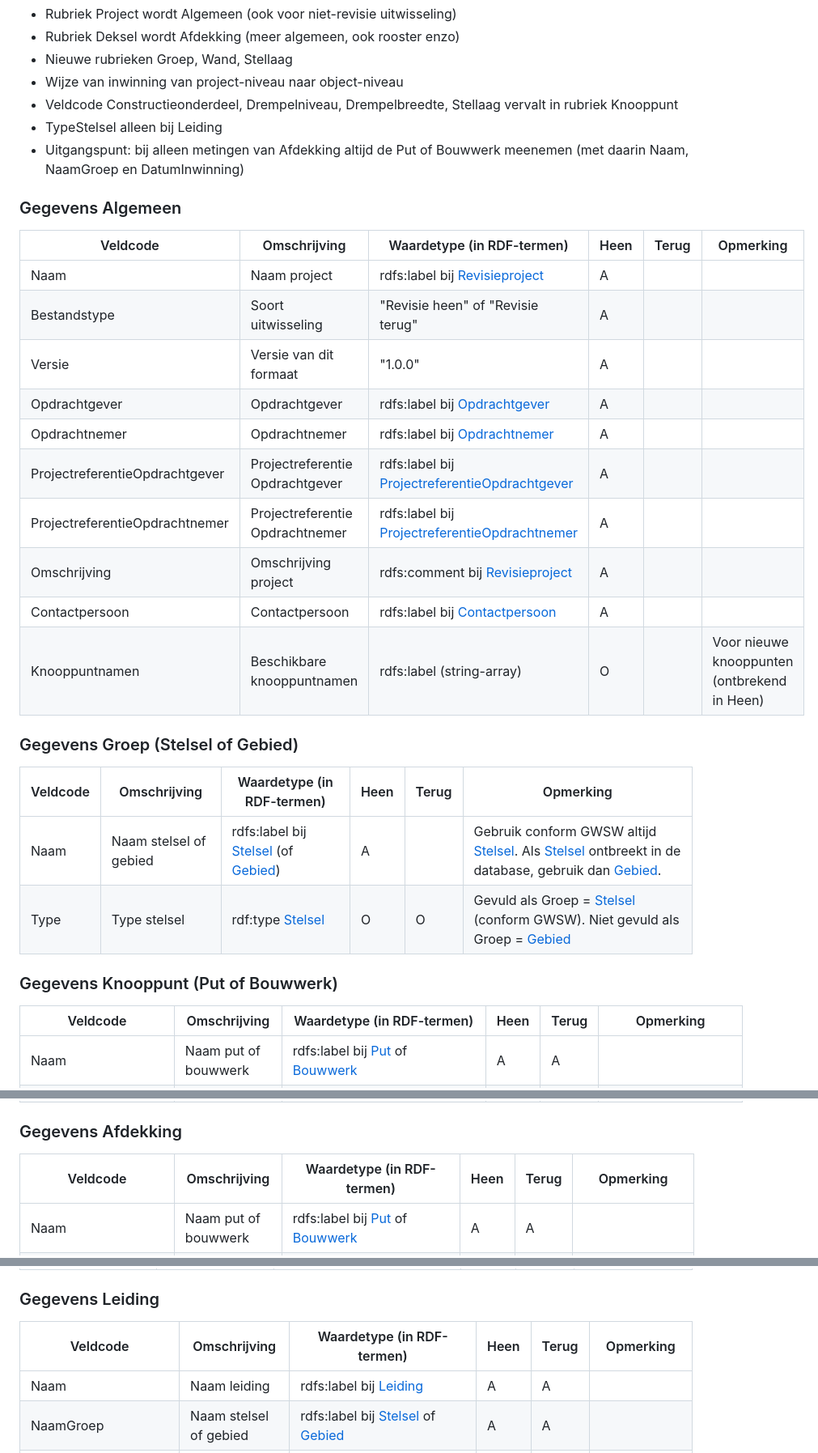
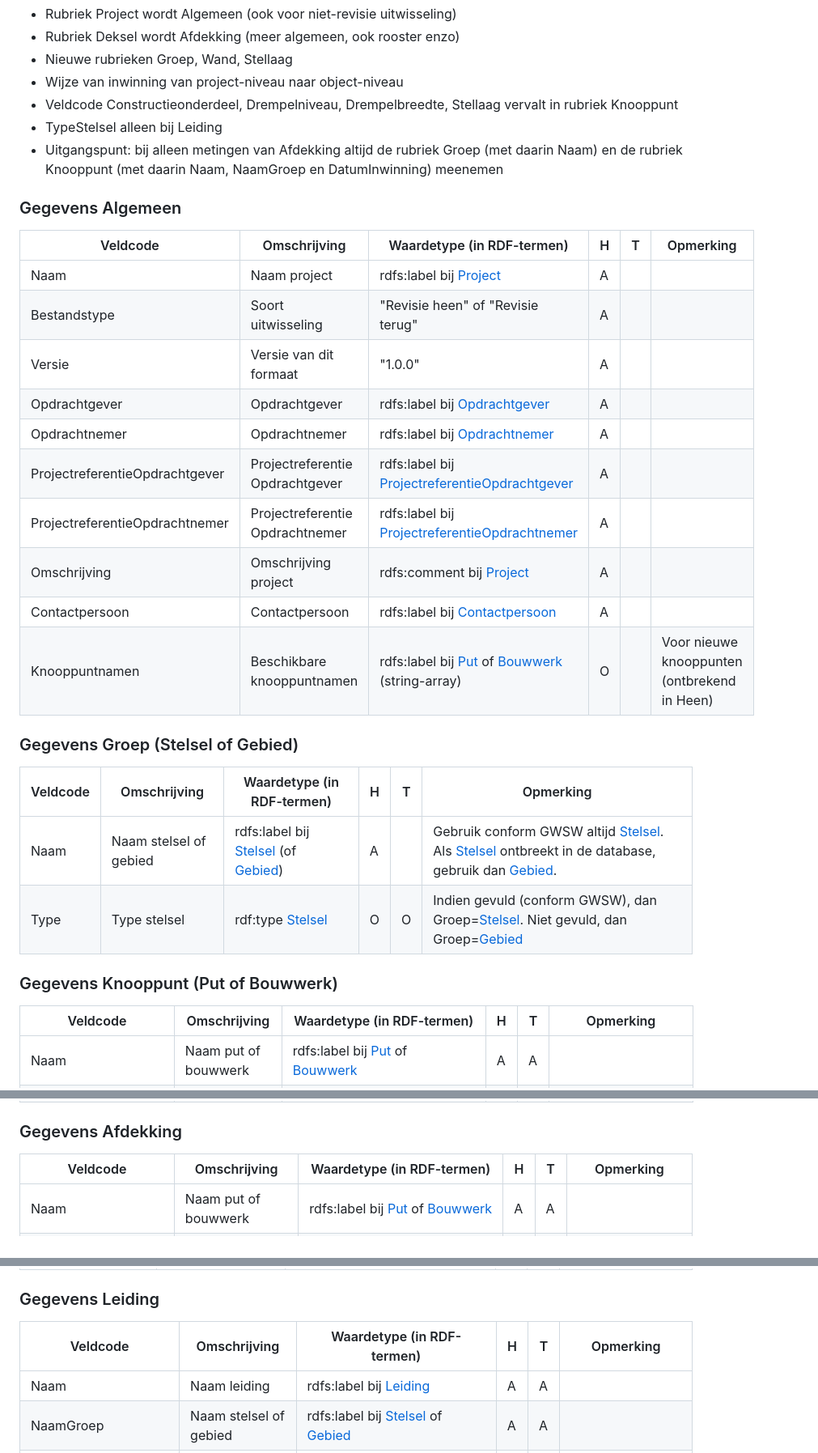
Before and after one commit to StichtingRIONED/gwsw-revisies, a Markdown page: main.md, 3 parts joined by grey strips. Shown: that part at 81% size. GitHub-like rendering.

Commit message:
Vervolg voorstel

```diff
--- a/main.md
+++ b/main.md
@@ -267,35 +267,37 @@ Samenvatting wijzigingen:
 - Wijze van inwinning van project-niveau naar object-niveau
 - Veldcode Constructieonderdeel, Drempelniveau, Drempelbreedte, Stellaag vervalt in rubriek Knooppunt
 - TypeStelsel alleen bij Leiding
-- Uitgangspunt: bij alleen metingen van Afdekking altijd de Put of Bouwwerk meenemen (met daarin Naam, NaamGroep en DatumInwinning)
+- Uitgangspunt: bij alleen metingen van Afdekking altijd de rubriek Groep (met daarin Naam) en de rubriek Knooppunt (met daarin Naam, NaamGroep en DatumInwinning) meenemen
 
 ### Gegevens Algemeen
 
-| Veldcode                       | Omschrijving                    | Waardetype (in RDF-termen)                      | Heen | Terug | Opmerking                                    |
-|--------------------------------|---------------------------------|-------------------------------------------------|------|-------|----------------------------------------------|
-| Naam                           | Naam project                    | rdfs:label bij [Revisieproject]                 | A    |       |                                              |
-| Bestandstype                   | Soort uitwisseling              | "Revisie heen" of "Revisie terug"               | A    |       |                                              |
-| Versie                         | Versie van dit formaat          | "1.0.0"                                         | A    |       |                                              |
-| Opdrachtgever                  | Opdrachtgever                   | rdfs:label bij [Opdrachtgever]                  | A    |       |                                              |
-| Opdrachtnemer                  | Opdrachtnemer                   | rdfs:label bij [Opdrachtnemer]                  | A    |       |                                              |
-| ProjectreferentieOpdrachtgever | Projectreferentie Opdrachtgever | rdfs:label bij [ProjectreferentieOpdrachtgever] | A    |       |                                              |
-| ProjectreferentieOpdrachtnemer | Projectreferentie Opdrachtnemer | rdfs:label bij [ProjectreferentieOpdrachtnemer] | A    |       |                                              |
-| Omschrijving                   | Omschrijving project            | rdfs:comment bij [Revisieproject]               | A    |       |                                              |
-| Contactpersoon                 | Contactpersoon                  | rdfs:label bij [Contactpersoon]                 | A    |       |                                              |
-| Knooppuntnamen                 | Beschikbare knooppuntnamen      | rdfs:label (string-array)                       | O    |       | Voor nieuwe knooppunten (ontbrekend in Heen) |
+| Veldcode                       | Omschrijving                    | Waardetype (in RDF-termen)                         | H | T | Opmerking                                    |
+|--------------------------------|---------------------------------|----------------------------------------------------|------|-------|----------------------------------------------|
+| Naam                           | Naam project                    | rdfs:label bij [Project]                           | A    |       |                                              |
+| Bestandstype                   | Soort uitwisseling              | "Revisie heen" of "Revisie terug"                  | A    |       |                                              |
+| Versie                         | Versie van dit formaat          | "1.0.0"                                            | A    |       |                                              |
+| Opdrachtgever                  | Opdrachtgever                   | rdfs:label bij [Opdrachtgever]                     | A    |       |                                              |
+| Opdrachtnemer                  | Opdrachtnemer                   | rdfs:label bij [Opdrachtnemer]                     | A    |       |                                              |
+| ProjectreferentieOpdrachtgever | Projectreferentie Opdrachtgever | rdfs:label bij [ProjectreferentieOpdrachtgever]    | A    |       |                                              |
+| ProjectreferentieOpdrachtnemer | Projectreferentie Opdrachtnemer | rdfs:label bij [ProjectreferentieOpdrachtnemer]    | A    |       |                                              |
+| Omschrijving                   | Omschrijving project            | rdfs:comment bij [Project]                         | A    |       |                                              |
+| Contactpersoon                 | Contactpersoon                  | rdfs:label bij [Contactpersoon]                    | A    |       |                                              |
+| Knooppuntnamen                 | Beschikbare knooppuntnamen      | rdfs:label  bij [Put] of [Bouwwerk] (string-array) | O    |       | Voor nieuwe knooppunten (ontbrekend in Heen) |
+
+[Project]: https://data.gwsw.nl/Revisies/index.html?menu_item=classes&item=./Project
 
 ### Gegevens Groep (Stelsel of Gebied)
 
-| Veldcode | Omschrijving           | Waardetype (in RDF-termen)             | Heen | Terug | Opmerking                                                                                            |
+| Veldcode | Omschrijving           | Waardetype (in RDF-termen)             | H | T | Opmerking                                                                                            |
 |----------|------------------------|----------------------------------------|------|-------|------------------------------------------------------------------------------------------------------|
 | Naam     | Naam stelsel of gebied | rdfs:label bij [Stelsel] (of [Gebied]) | A    |       | Gebruik conform GWSW altijd [Stelsel]. Als [Stelsel] ontbreekt in de database, gebruik dan [Gebied]. |
-| Type     | Type stelsel           | rdf:type [Stelsel]                     | O    | O     | Gevuld als Groep = [Stelsel] (conform GWSW). Niet gevuld als Groep = [Gebied]                        |
+| Type     | Type stelsel           | rdf:type [Stelsel]                     | O    | O     | Indien gevuld (conform GWSW), dan Groep=[Stelsel]. Niet gevuld, dan Groep=[Gebied]                   |
 
 [Gebied]: https://data.gwsw.nl/Revisies/index.html?menu_item=classes&item=./Gebied
 
 ### Gegevens Knooppunt (Put of Bouwwerk)
 
-| Veldcode            | Omschrijving               | Waardetype (in RDF-termen)                      | Heen | Terug | Opmerking                                   |
+| Veldcode            | Omschrijving               | Waardetype (in RDF-termen)                      | H | T | Opmerking                                   |
 |---------------------|----------------------------|-------------------------------------------------|------|-------|---------------------------------------------|
 | Naam                | Naam put of bouwwerk       | rdfs:label bij [Put] of [Bouwwerk]              | A    | A     |                                             |
 | NaamGroep           | Naam stelsel of gebied     | rdfs:label bij [Stelsel] of [Gebied]            | A    | A     |                                             |
@@ -325,7 +327,7 @@ Samenvatting wijzigingen:
 
 ### Gegevens Afdekking
 
-| Veldcode            | Omschrijving               | Waardetype (in RDF-termen)                  | Heen | Terug | Opmerking              |
+| Veldcode            | Omschrijving               | Waardetype (in RDF-termen)                  | H | T | Opmerking              |
 |---------------------|----------------------------|---------------------------------------------|------|-------|------------------------|
 | Naam                | Naam put of bouwwerk       | rdfs:label bij [Put] of [Bouwwerk]          | A    | A     |                        |
 | Type                | Type afdekking             | rdf:type [Afdekking]                        | O    | A     |                        |
@@ -371,7 +376,7 @@ Samenvatting wijzigingen:
 
 ### Gegevens Leiding
 
-| Veldcode           | Omschrijving            | Waardetype (in RDF-termen)                   | Heen | Terug | Opmerking                                                |
+| Veldcode           | Omschrijving            | Waardetype (in RDF-termen)                   | H | T | Opmerking                                                |
 |--------------------|-------------------------|----------------------------------------------|------|-------|----------------------------------------------------------|
 | Naam               | Naam leiding            | rdfs:label bij [Leiding]                     | A    | A     |                                                          |
 | NaamGroep          | Naam stelsel of gebied  | rdfs:label bij [Stelsel] of [Gebied]         | A    | A     |                                                          |
```
Also changed, not shown: other parts of main.md (+12 -9 lines).
